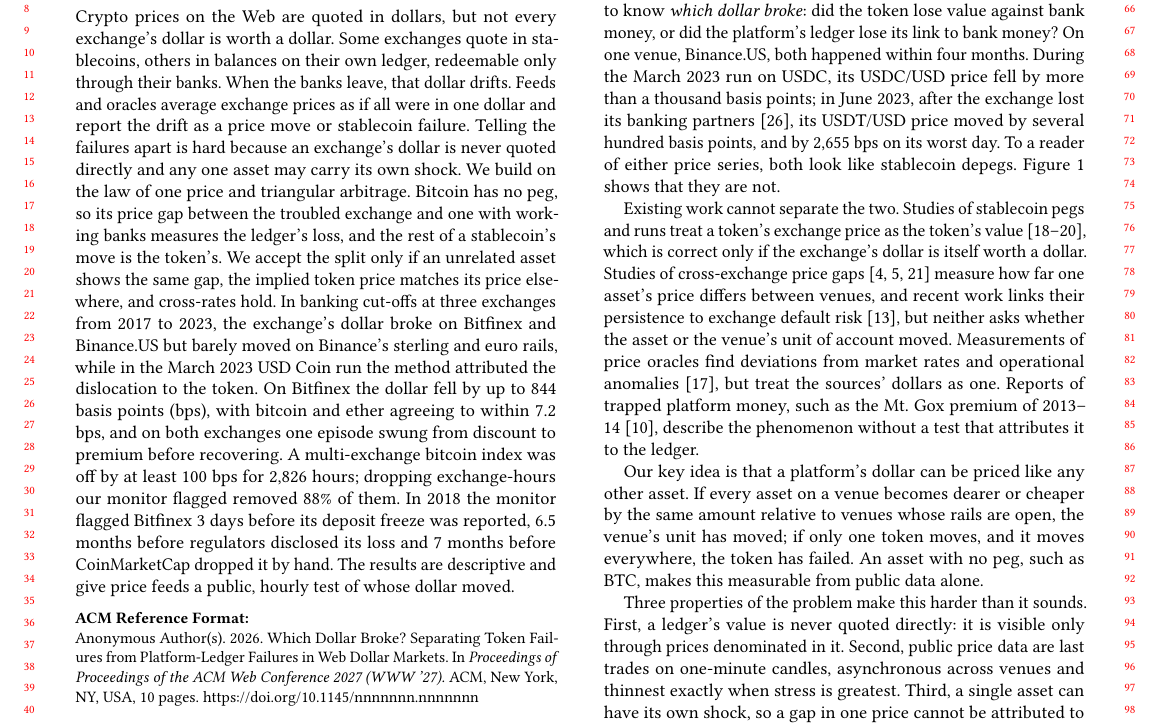
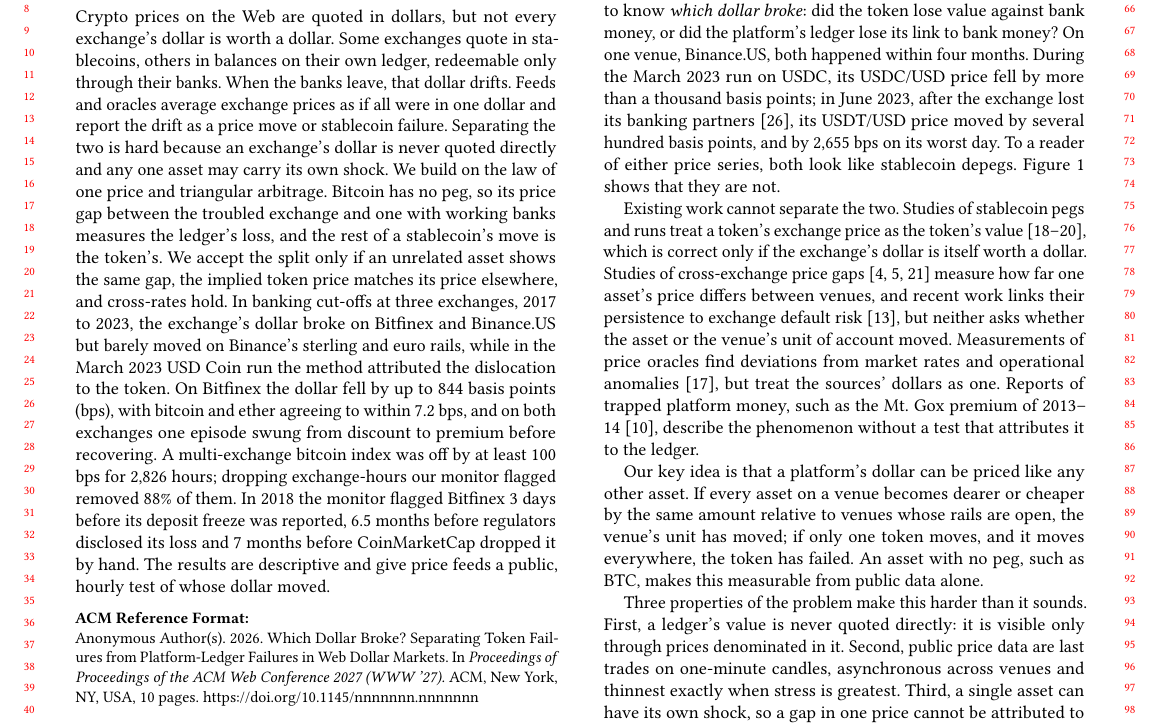
Before and after one commit to nl2992/www-2027-stablecoin-arc, a LaTeX paper (paper/main.tex): part of page 1 of 10, cut so that both start at the same text. Compiled offline with pdfLaTeX.

Commit message:
Abstract: 299 words

```diff
--- a/paper/main.tex
+++ b/paper/main.tex
@@ -15,16 +15,16 @@
 Crypto prices on the Web are quoted in dollars, but not every exchange's dollar is worth a dollar. Some exchanges
 quote in stablecoins, others in balances on their own ledger, redeemable only through their banks. When the banks
 leave, that dollar drifts. Feeds and oracles average exchange prices as if all were in one dollar and report the drift
-as a price move or stablecoin failure. Telling the failures apart is hard because an exchange's dollar is never quoted
+as a price move or stablecoin failure. Separating the two is hard because an exchange's dollar is never quoted
 directly and any one asset may carry its own shock. We build on the law of one price and triangular arbitrage. Bitcoin
 has no peg, so its price gap between the troubled exchange and one with working banks measures the ledger's loss, and
 the rest of a stablecoin's move is the token's. We accept the split only if an unrelated asset shows the same gap, the
-implied token price matches its price elsewhere, and cross-rates hold. In banking cut-offs at three exchanges from
-2017 to 2023, the exchange's dollar broke on Bitfinex and Binance.US but barely moved on Binance's sterling and euro
-rails, while in the March 2023 USD Coin run the method attributed the dislocation to the token. On Bitfinex the dollar
-fell by up to \NumPanSeventeenMax{} basis points (bps), with bitcoin and ether agreeing to within \NumPanGapMax{} bps,
-and on both exchanges one episode swung from discount to premium before recovering. A multi-exchange bitcoin index was
-off by at least 100 bps for \NumFeedNaiveHours{} hours; dropping exchange-hours our monitor flagged removed
+implied token price matches its price elsewhere, and cross-rates hold. In banking cut-offs at three exchanges, 2017 to
+2023, the exchange's dollar broke on Bitfinex and Binance.US but barely moved on Binance's sterling and euro rails,
+while in the March 2023 USD Coin run the method attributed the dislocation to the token. On Bitfinex the dollar fell
+by up to \NumPanSeventeenMax{} basis points (bps), with bitcoin and ether agreeing to within \NumPanGapMax{} bps, and
+on both exchanges one episode swung from discount to premium before recovering. A multi-exchange bitcoin index was off
+by at least 100 bps for \NumFeedNaiveHours{} hours; dropping exchange-hours our monitor flagged removed
 \NumFeedRemovedShare\% of them. In 2018 the monitor flagged Bitfinex \NumFeedLeadDays{} days before its deposit freeze
 was reported, \NumFeedLeadMonths{} months before regulators disclosed its loss and \NumFeedCmcMonths{} months before
 CoinMarketCap dropped it by hand. The results are descriptive and give price feeds a public, hourly test of whose
```
Also changed, not shown: docs/review/ABSTRACT_SUBMISSION.md (+2 -2 lines).
